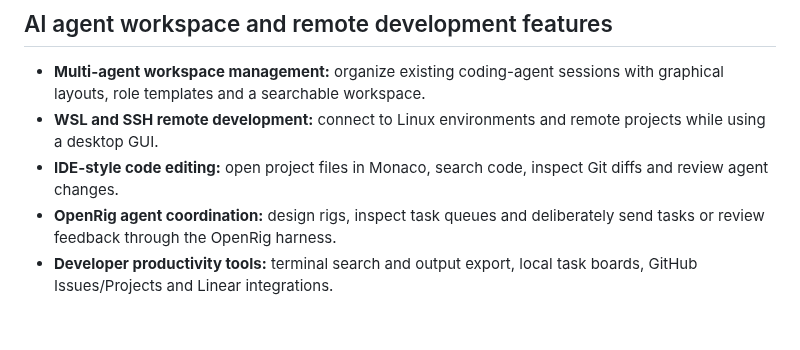
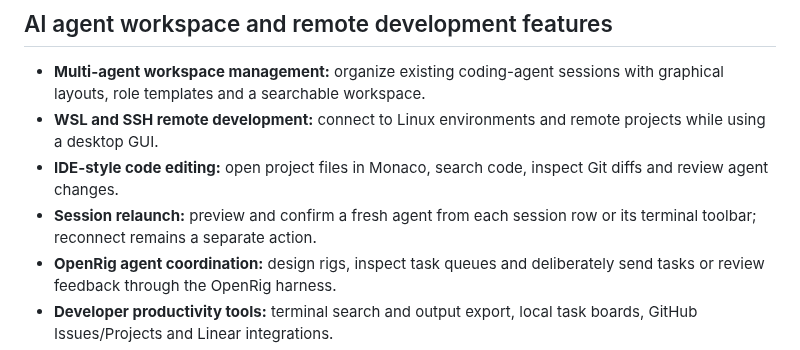
Before and after one commit to athompson-hoho/hrig, a Markdown page: README.md, the part around the change. GitHub-like rendering; blank space fills up the shorter version.

Commit message:
Add reviewed single-session relaunch controls to sidebar and terminal

```diff
--- a/README.md
+++ b/README.md
@@ -9,6 +9,7 @@ HRig is a cross-platform **OpenRig GUI and agentic development workspace** for A
 - **Multi-agent workspace management:** organize existing coding-agent sessions with graphical layouts, role templates and a searchable workspace.
 - **WSL and SSH remote development:** connect to Linux environments and remote projects while using a desktop GUI.
 - **IDE-style code editing:** open project files in Monaco, search code, inspect Git diffs and review agent changes.
+- **Session relaunch:** preview and confirm a fresh agent from each session row or its terminal toolbar; reconnect remains a separate action.
 - **OpenRig agent coordination:** design rigs, inspect task queues and deliberately send tasks or review feedback through the OpenRig harness.
 - **Developer productivity tools:** terminal search and output export, local task boards, GitHub Issues/Projects and Linear integrations.
 - **Personalized desktop workspace:** configurable settings and community themes including Catppuccin, Nord and Dracula.
```
Also changed, not shown: docs/screenshots/session-relaunch.png (added), 9 other files.
